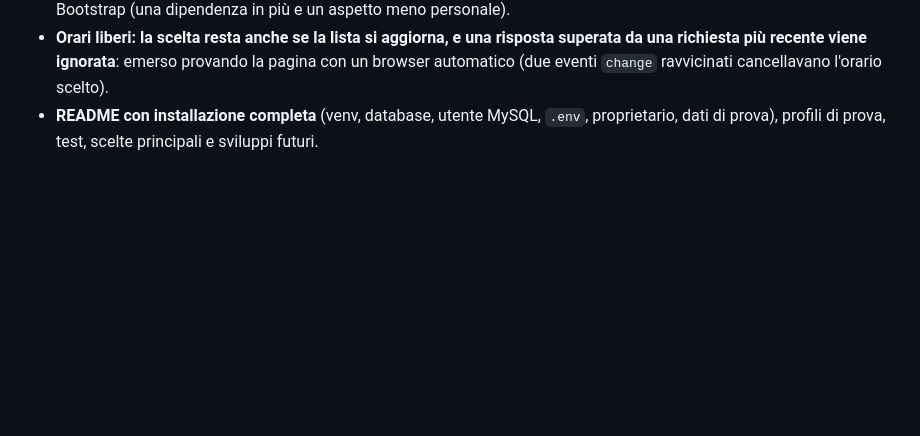
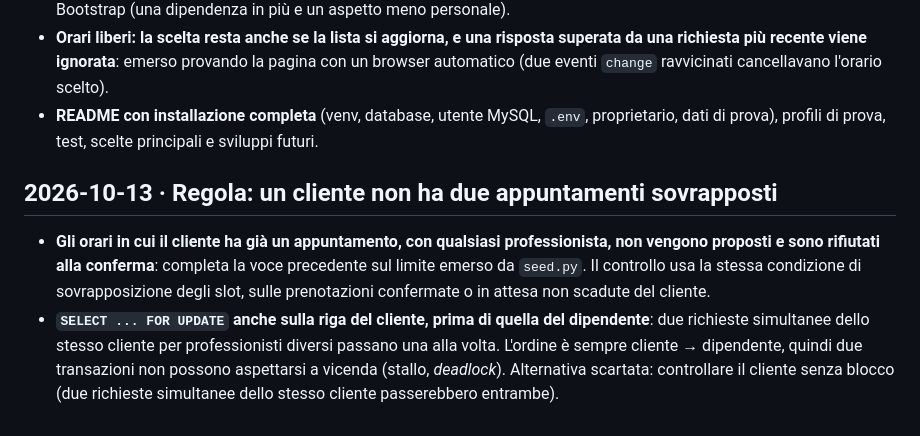
Before and after one commit to IvanRussoL/barber-booking, a Markdown page: DEVLOG.md, the part around the change. Rendered like a GitHub page; blank space fills up the shorter version.

```diff
--- a/DEVLOG.md
+++ b/DEVLOG.md
@@ -204,3 +204,8 @@ Diario delle scelte di sviluppo: cosa ho fatto, perché e quali alternative ho s
 - **CSS in un unico file `static/css/stile.css`, con variabili CSS per i colori del tema** (sfondo scuro, verde menta `#2dd4bf` per le azioni, rosa `#ff6b8b` per errori, uscita e annullamenti). Nessun framework CSS. Alternativa scartata: Bootstrap (una dipendenza in più e un aspetto meno personale).
 - **Orari liberi: la scelta resta anche se la lista si aggiorna, e una risposta superata da una richiesta più recente viene ignorata**: emerso provando la pagina con un browser automatico (due eventi `change` ravvicinati cancellavano l'orario scelto).
 - **README con installazione completa** (venv, database, utente MySQL, `.env`, proprietario, dati di prova), profili di prova, test, scelte principali e sviluppi futuri.
+
+## 2026-10-13 · Regola: un cliente non ha due appuntamenti sovrapposti
+
+- **Gli orari in cui il cliente ha già un appuntamento, con qualsiasi professionista, non vengono proposti e sono rifiutati alla conferma**: completa la voce precedente sul limite emerso da `seed.py`. Il controllo usa la stessa condizione di sovrapposizione degli slot, sulle prenotazioni confermate o in attesa non scadute del cliente.
+- **`SELECT ... FOR UPDATE` anche sulla riga del cliente, prima di quella del dipendente**: due richieste simultanee dello stesso cliente per professionisti diversi passano una alla volta. L'ordine è sempre cliente → dipendente, quindi due transazioni non possono aspettarsi a vicenda (stallo, *deadlock*). Alternativa scartata: controllare il cliente senza blocco (due richieste simultanee dello stesso cliente passerebbero entrambe).
```
Also changed, not shown: README.md (+1 -2 lines).
